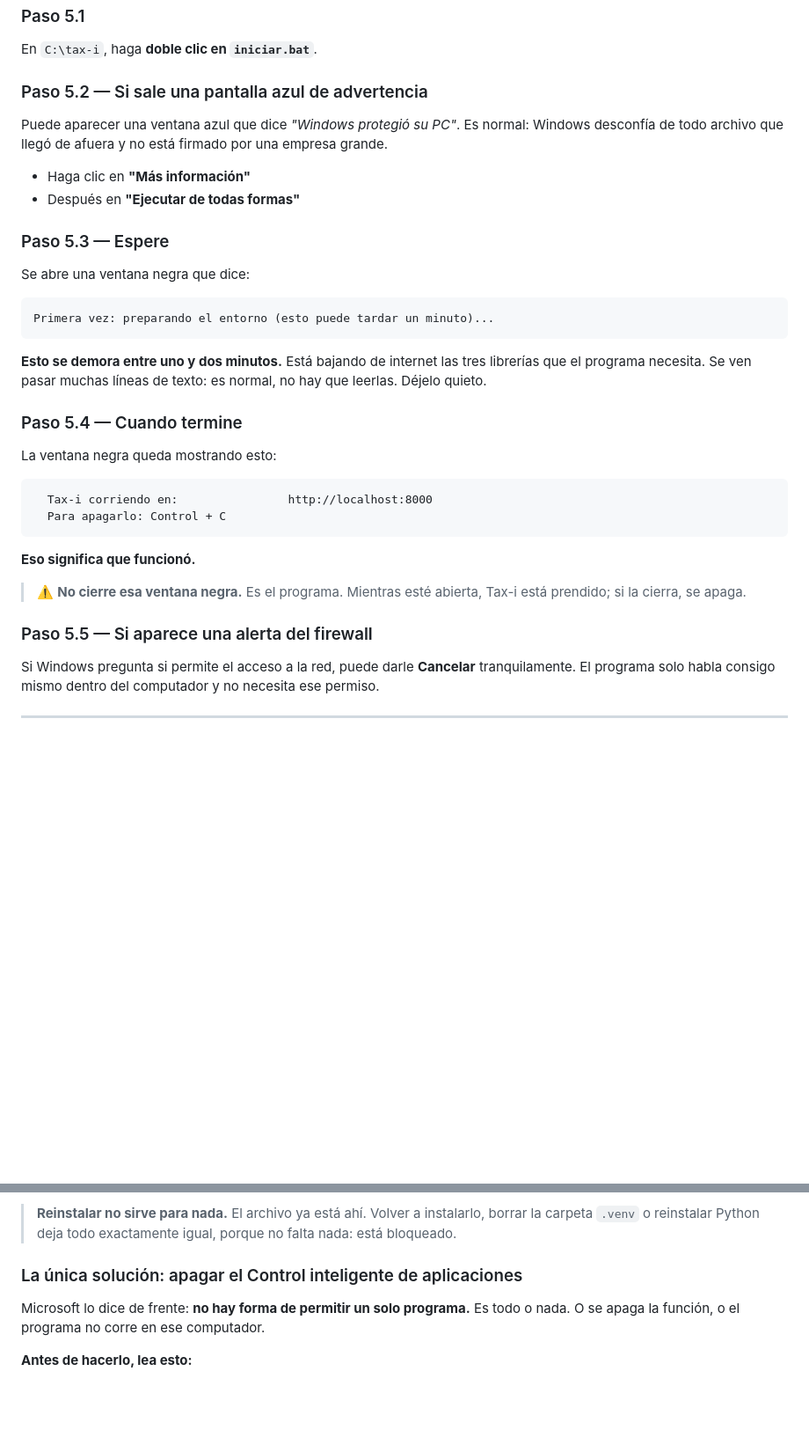
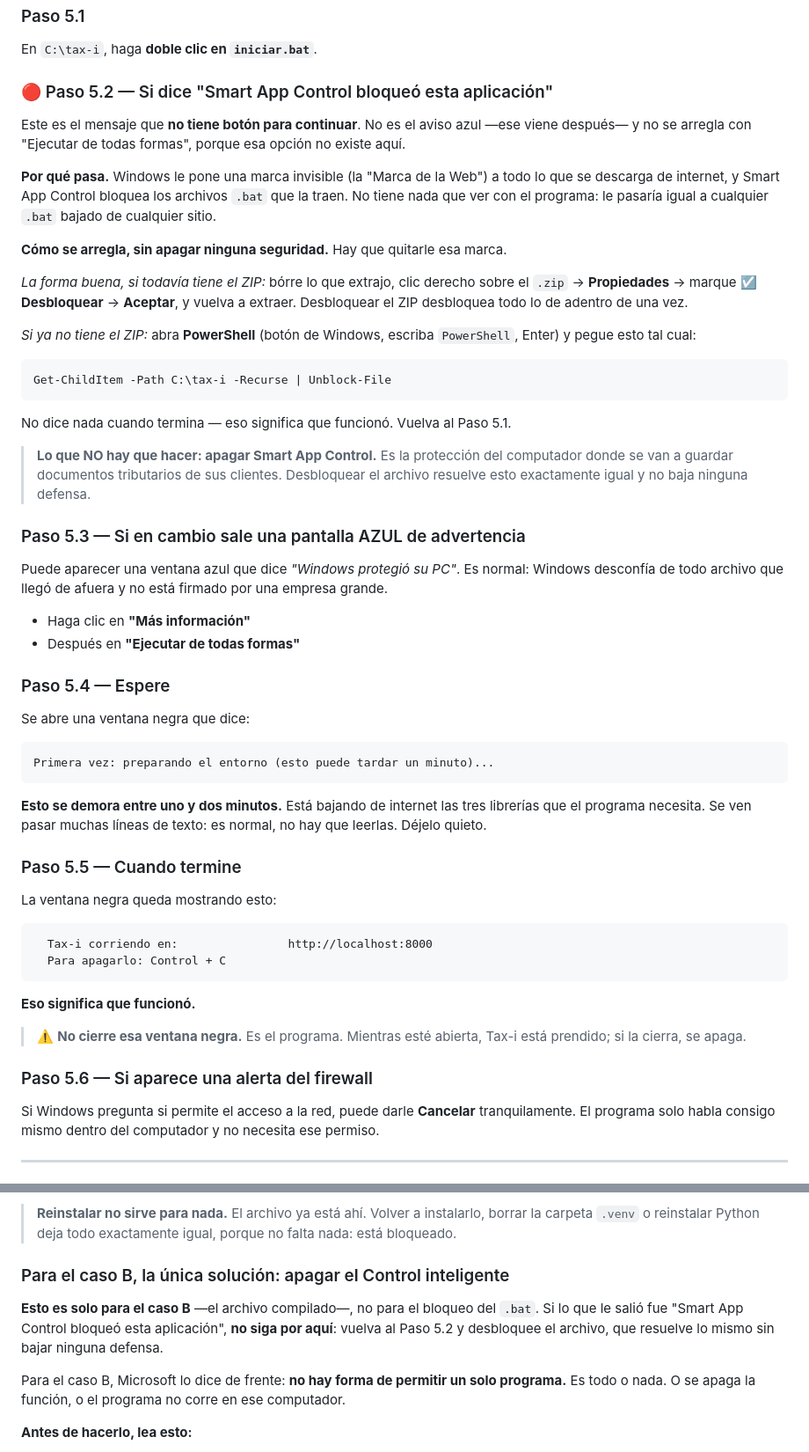
Before and after one commit to JKUL-png/Tax-i, a Markdown page: COMO-PROBAR-EN-WINDOWS.md, 2 parts joined by grey strips. Shown at 88% size. Rendered like a GitHub page; blank space fills up the shorter version.

````diff
--- a/COMO-PROBAR-EN-WINDOWS.md
+++ b/COMO-PROBAR-EN-WINDOWS.md
@@ -196,7 +204,38 @@ un nivel arriba (Control + V).
 
 En `C:\tax-i`, haga **doble clic en `iniciar.bat`**.
 
-### Paso 5.2 — Si sale una pantalla azul de advertencia
+### 🔴 Paso 5.2 — Si dice "Smart App Control bloqueó esta aplicación"
+
+Este es el mensaje que **no tiene botón para continuar**. No es el aviso azul
+—ese viene después— y no se arregla con "Ejecutar de todas formas", porque esa
+opción no existe aquí.
+
+**Por qué pasa.** Windows le pone una marca invisible (la "Marca de la Web") a
+todo lo que se descarga de internet, y Smart App Control bloquea los archivos
+`.bat` que la traen. No tiene nada que ver con el programa: le pasaría igual a
+cualquier `.bat` bajado de cualquier sitio.
+
+**Cómo se arregla, sin apagar ninguna seguridad.** Hay que quitarle esa marca.
+
+*La forma buena, si todavía tiene el ZIP:* bórre lo que extrajo, clic derecho
+sobre el `.zip` → **Propiedades** → marque **☑ Desbloquear** → **Aceptar**, y
+vuelva a extraer. Desbloquear el ZIP desbloquea todo lo de adentro de una vez.
+
+*Si ya no tiene el ZIP:* abra **PowerShell** (botón de Windows, escriba
+`PowerShell`, Enter) y pegue esto tal cual:
+
+```powershell
+Get-ChildItem -Path C:\tax-i -Recurse | Unblock-File
+```
+
+No dice nada cuando termina — eso significa que funcionó. Vuelva al Paso 5.1.
+
+> **Lo que NO hay que hacer: apagar Smart App Control.** Es la protección del
+> computador donde se van a guardar documentos tributarios de sus clientes.
+> Desbloquear el archivo resuelve esto exactamente igual y no baja ninguna
+> defensa.
+
+### Paso 5.3 — Si en cambio sale una pantalla AZUL de advertencia
 
 Puede aparecer una ventana azul que dice *"Windows protegió su PC"*. Es
 normal: Windows desconfía de todo archivo que llegó de afuera y no está
@@ -205,7 +244,7 @@ firmado por una empresa grande.
 - Haga clic en **"Más información"**
 - Después en **"Ejecutar de todas formas"**
 
-### Paso 5.3 — Espere
+### Paso 5.4 — Espere
 
 Se abre una ventana negra que dice:
 
@@ -217,7 +256,7 @@ Primera vez: preparando el entorno (esto puede tardar un minuto)...
 librerías que el programa necesita. Se ven pasar muchas líneas de texto: es
 normal, no hay que leerlas. Déjelo quieto.
 
-### Paso 5.4 — Cuando termine
+### Paso 5.5 — Cuando termine
 
 La ventana negra queda mostrando esto:
 
@@ -231,7 +270,7 @@ La ventana negra queda mostrando esto:
 > ⚠️ **No cierre esa ventana negra.** Es el programa. Mientras esté abierta,
 > Tax-i está prendido; si la cierra, se apaga.
 
-### Paso 5.5 — Si aparece una alerta del firewall
+### Paso 5.6 — Si aparece una alerta del firewall
 
 Si Windows pregunta si permite el acceso a la red, puede darle **Cancelar**
 tranquilamente. El programa solo habla consigo mismo dentro del computador y
@@ -410,10 +468,15 @@ aunque venga del repositorio oficial de Python.
 > instalarlo, borrar la carpeta `.venv` o reinstalar Python deja todo
 > exactamente igual, porque no falta nada: está bloqueado.
 
-### La única solución: apagar el Control inteligente de aplicaciones
+### Para el caso B, la única solución: apagar el Control inteligente
 
-Microsoft lo dice de frente: **no hay forma de permitir un solo programa.**
-Es todo o nada. O se apaga la función, o el programa no corre en ese
+**Esto es solo para el caso B** —el archivo compilado—, no para el bloqueo del
+`.bat`. Si lo que le salió fue "Smart App Control bloqueó esta aplicación",
+**no siga por aquí**: vuelva al Paso 5.2 y desbloquee el archivo, que resuelve
+lo mismo sin bajar ninguna defensa.
+
+Para el caso B, Microsoft lo dice de frente: **no hay forma de permitir un solo
+programa.** Es todo o nada. O se apaga la función, o el programa no corre en ese
 computador.
 
 **Antes de hacerlo, lea esto:**
````
Also changed, not shown: other parts of COMO-PROBAR-EN-WINDOWS.md (+29 -2 lines), CLAUDE.md (+13 -0 lines), README.md (+39 -6 lines).
